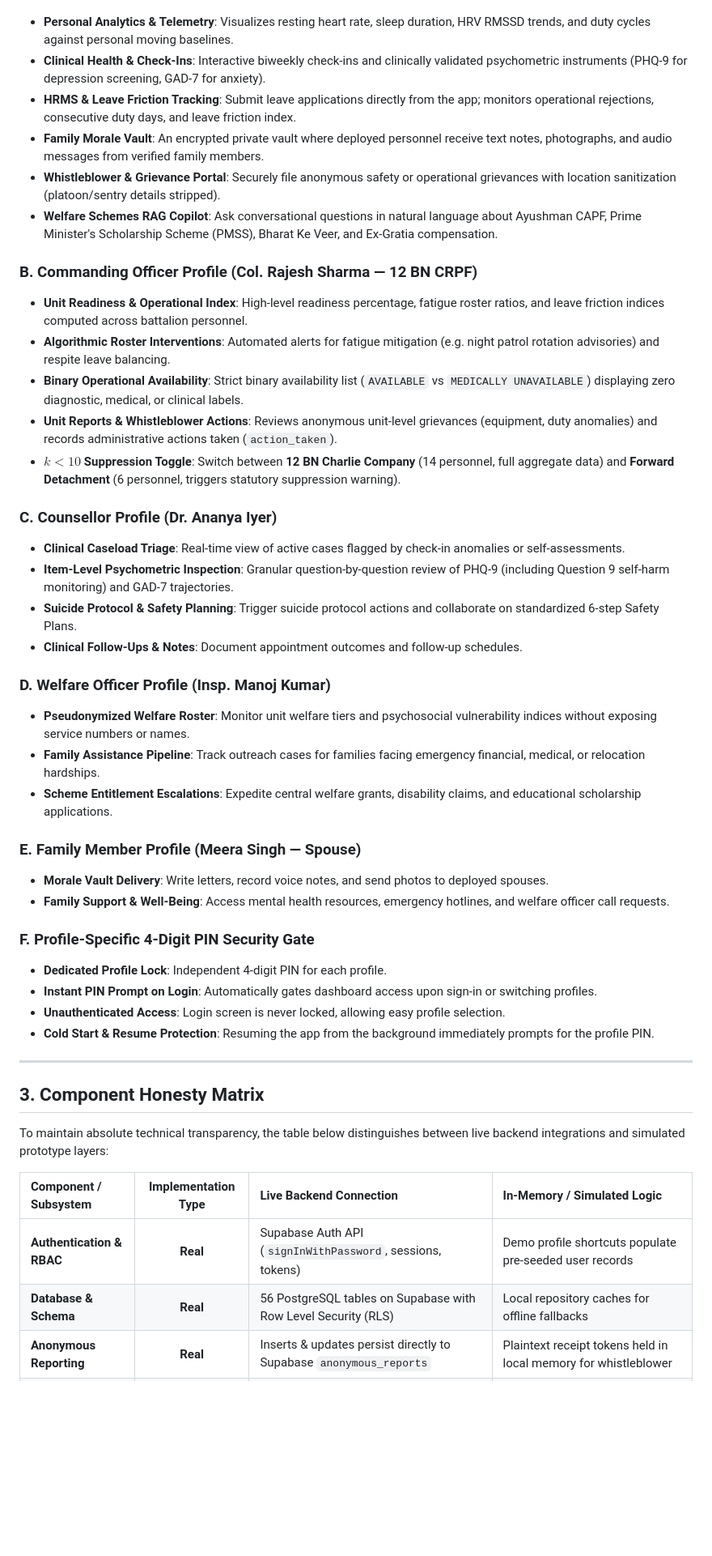
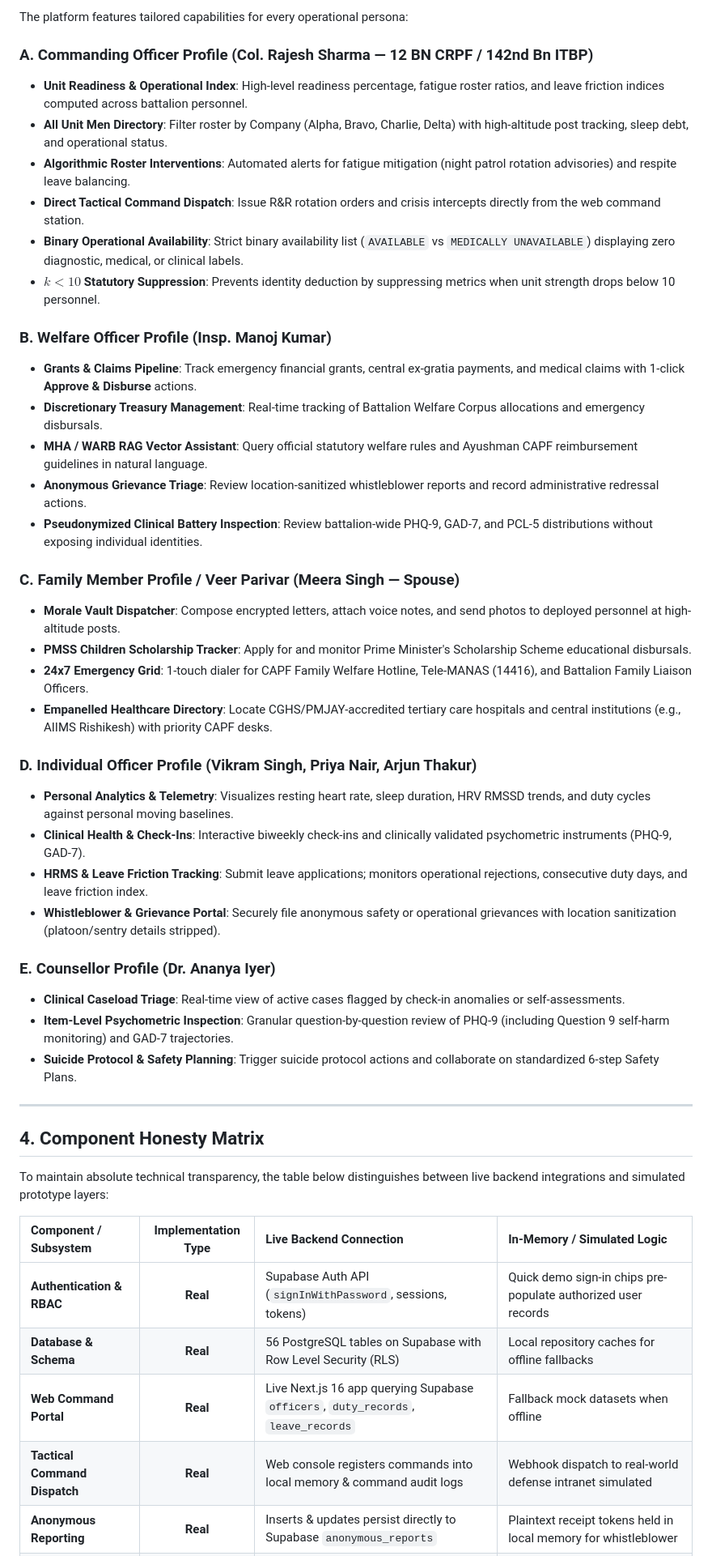
Before and after one commit to av6-github/raksha-setu, a Markdown page: README.md, the part around one of its changes. Shown at 81% size. Rendered like a GitHub page; blank space fills up the shorter version.

```diff
--- a/README.md
+++ b/README.md
@@ -63,46 +116,47 @@ The platform features six dedicated user roles, each equipped with tailored capa
+The platform features tailored capabilities for every operational persona:
+
+### A. Commanding Officer Profile (Col. Rajesh Sharma — 12 BN CRPF / 142nd Bn ITBP)
+* **Unit Readiness & Operational Index**: High-level readiness percentage, fatigue roster ratios, and leave friction indices computed across battalion personnel.
+* **All Unit Men Directory**: Filter roster by Company (Alpha, Bravo, Charlie, Delta) with high-altitude post tracking, sleep debt, and operational status.
+* **Algorithmic Roster Interventions**: Automated alerts for fatigue mitigation (night patrol rotation advisories) and respite leave balancing.
+* **Direct Tactical Command Dispatch**: Issue R&R rotation orders and crisis intercepts directly from the web command station.
+* **Binary Operational Availability**: Strict binary availability list (`AVAILABLE` vs `MEDICALLY UNAVAILABLE`) displaying zero diagnostic, medical, or clinical labels.
+* **$k < 10$ Statutory Suppression**: Prevents identity deduction by suppressing metrics when unit strength drops below 10 personnel.
+
+### B. Welfare Officer Profile (Insp. Manoj Kumar)
+* **Grants & Claims Pipeline**: Track emergency financial grants, central ex-gratia payments, and medical claims with 1-click **Approve & Disburse** actions.
+* **Discretionary Treasury Management**: Real-time tracking of Battalion Welfare Corpus allocations and emergency disbursals.
+* **MHA / WARB RAG Vector Assistant**: Query official statutory welfare rules and Ayushman CAPF reimbursement guidelines in natural language.
+* **Anonymous Grievance Triage**: Review location-sanitized whistleblower reports and record administrative redressal actions.
+* **Pseudonymized Clinical Battery Inspection**: Review battalion-wide PHQ-9, GAD-7, and PCL-5 distributions without exposing individual identities.
+
+### C. Family Member Profile / Veer Parivar (Meera Singh — Spouse)
+* **Morale Vault Dispatcher**: Compose encrypted letters, attach voice notes, and send photos to deployed personnel at high-altitude posts.
+* **PMSS Children Scholarship Tracker**: Apply for and monitor Prime Minister's Scholarship Scheme educational disbursals.
+* **24x7 Emergency Grid**: 1-touch dialer for CAPF Family Welfare Hotline, Tele-MANAS (14416), and Battalion Family Liaison Officers.
+* **Empanelled Healthcare Directory**: Locate CGHS/PMJAY-accredited tertiary care hospitals and central institutions (e.g., AIIMS Rishikesh) with priority CAPF desks.
+
+### D. Individual Officer Profile (Vikram Singh, Priya Nair, Arjun Thakur)
 * **Personal Analytics & Telemetry**: Visualizes resting heart rate, sleep duration, HRV RMSSD trends, and duty cycles against personal moving baselines.
-* **Clinical Health & Check-Ins**: Interactive biweekly check-ins and clinically validated psychometric instruments (PHQ-9 for depression screening, GAD-7 for anxiety).
-* **HRMS & Leave Friction Tracking**: Submit leave applications directly from the app; monitors operational rejections, consecutive duty days, and leave friction index.
-* **Family Morale Vault**: An encrypted private vault where deployed personnel receive text notes, photographs, and audio messages from verified family members.
+* **Clinical Health & Check-Ins**: Interactive biweekly check-ins and clinically validated psychometric instruments (PHQ-9, GAD-7).
+* **HRMS & Leave Friction Tracking**: Submit leave applications; monitors operational rejections, consecutive duty days, and leave friction index.
 * **Whistleblower & Grievance Portal**: Securely file anonymous safety or operational grievances with location sanitization (platoon/sentry details stripped).
-* **Welfare Schemes RAG Copilot**: Ask conversational questions in natural language about Ayushman CAPF, Prime Minister's Scholarship Scheme (PMSS), Bharat Ke Veer, and Ex-Gratia compensation.
 
-### B. Commanding Officer Profile (Col. Rajesh Sharma — 12 BN CRPF)
-* **Unit Readiness & Operational Index**: High-level readiness percentage, fatigue roster ratios, and leave friction indices computed across battalion personnel.
-* **Algorithmic Roster Interventions**: Automated alerts for fatigue mitigation (e.g. night patrol rotation advisories) and respite leave balancing.
-* **Binary Operational Availability**: Strict binary availability list (`AVAILABLE` vs `MEDICALLY UNAVAILABLE`) displaying zero diagnostic, medical, or clinical labels.
-* **Unit Reports & Whistleblower Actions**: Reviews anonymous unit-level grievances (equipment, duty anomalies) and records administrative actions taken (`action_taken`).
-* **$k < 10$ Suppression Toggle**: Switch between **12 BN Charlie Company** (14 personnel, full aggregate data) and **Forward Detachment** (6 personnel, triggers statutory suppression warning).
-
-### C. Counsellor Profile (Dr. Ananya Iyer)
+### E. Counsellor Profile (Dr. Ananya Iyer)
 * **Clinical Caseload Triage**: Real-time view of active cases flagged by check-in anomalies or self-assessments.
 * **Item-Level Psychometric Inspection**: Granular question-by-question review of PHQ-9 (including Question 9 self-harm monitoring) and GAD-7 trajectories.
 * **Suicide Protocol & Safety Planning**: Trigger suicide protocol actions and collaborate on standardized 6-step Safety Plans.
-* **Clinical Follow-Ups & Notes**: Document appointment outcomes and follow-up schedules.
-
-### D. Welfare Officer Profile (Insp. Manoj Kumar)
-* **Pseudonymized Welfare Roster**: Monitor unit welfare tiers and psychosocial vulnerability indices without exposing service numbers or names.
-* **Family Assistance Pipeline**: Track outreach cases for families facing emergency financial, medical, or relocation hardships.
-* **Scheme Entitlement Escalations**: Expedite central welfare grants, disability claims, and educational scholarship applications.
-
-### E. Family Member Profile (Meera Singh — Spouse)
-* **Morale Vault Delivery**: Write letters, record voice notes, and send photos to deployed spouses.
-* **Family Support & Well-Being**: Access mental health resources, emergency hotlines, and welfare officer call requests.
-
-### F. Profile-Specific 4-Digit PIN Security Gate
-* **Dedicated Profile Lock**: Independent 4-digit PIN for each profile.
-* **Instant PIN Prompt on Login**: Automatically gates dashboard access upon sign-in or switching profiles.
-* **Unauthenticated Access**: Login screen is never locked, allowing easy profile selection.
-* **Cold Start & Resume Protection**: Resuming the app from the background immediately prompts for the profile PIN.
 
 ---
 
-## 3. Component Honesty Matrix
+## 4. Component Honesty Matrix
 
 To maintain absolute technical transparency, the table below distinguishes between live backend integrations and simulated prototype layers:
 
 | Component / Subsystem | Implementation Type | Live Backend Connection | In-Memory / Simulated Logic |
 | :--- | :---: | :--- | :--- |
-| **Authentication & RBAC** | **Real** | Supabase Auth API (`signInWithPassword`, sessions, tokens) | Demo profile shortcuts populate pre-seeded user records |
+| **Authentication & RBAC** | **Real** | Supabase Auth API (`signInWithPassword`, sessions, tokens) | Quick demo sign-in chips pre-populate authorized user records |
 | **Database & Schema** | **Real** | 56 PostgreSQL tables on Supabase with Row Level Security (RLS) | Local repository caches for offline fallbacks |
+| **Web Command Portal** | **Real** | Live Next.js 16 app querying Supabase `officers`, `duty_records`, `leave_records` | Fallback mock datasets when offline |
+| **Tactical Command Dispatch** | **Real** | Web console registers commands into local memory & command audit logs | Webhook dispatch to real-world defense intranet simulated |
 | **Anonymous Reporting** | **Real** | Inserts & updates persist directly to Supabase `anonymous_reports` | Plaintext receipt tokens held in local memory for whistleblower |
```
Also changed, not shown: other parts of README.md (+145 -123 lines).
